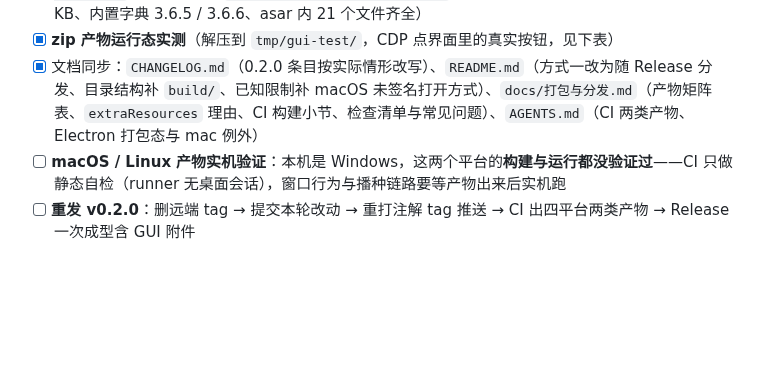
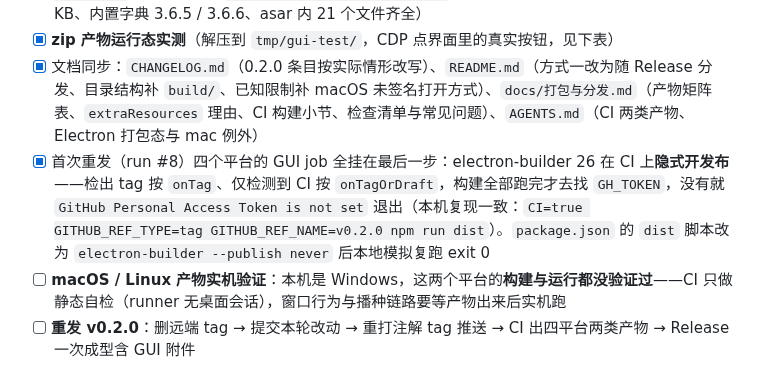
Before and after one commit to lldwb/github-desktop-zh-cn, a Markdown page: docs/gui/tasks.md, the part around the change. GitHub-like rendering; blank space fills up the shorter version.

```diff
--- a/docs/gui/tasks.md
+++ b/docs/gui/tasks.md
@@ -97,6 +97,7 @@
 - [x] 本地构建与自检：`npm run dist` exit 0，产出 `…-win32-x64.zip`（146 MB）与 `…-win32-x64-setup.exe`（106 MB）；`node build/check-gui-dist.js` 全绿（Subsystem=2、app.asar 141 KB、内置字典 3.6.5 / 3.6.6、asar 内 21 个文件齐全）
 - [x] **zip 产物运行态实测**（解压到 `tmp/gui-test/`，CDP 点界面里的真实按钮，见下表）
 - [x] 文档同步：`CHANGELOG.md`（0.2.0 条目按实际情形改写）、`README.md`（方式一改为随 Release 分发、目录结构补 `build/`、已知限制补 macOS 未签名打开方式）、`docs/打包与分发.md`（产物矩阵表、`extraResources` 理由、CI 构建小节、检查清单与常见问题）、`AGENTS.md`（CI 两类产物、Electron 打包态与 mac 例外）
+- [x] 首次重发（run #8）四个平台的 GUI job 全挂在最后一步：electron-builder 26 在 CI 上**隐式开发布**——检出 tag 按 `onTag`、仅检测到 CI 按 `onTagOrDraft`，构建全部跑完才去找 `GH_TOKEN`，没有就 `GitHub Personal Access Token is not set` 退出（本机复现一致：`CI=true GITHUB_REF_TYPE=tag GITHUB_REF_NAME=v0.2.0 npm run dist`）。`package.json` 的 `dist` 脚本改为 `electron-builder --publish never` 后本地模拟复跑 exit 0
 - [ ] **macOS / Linux 产物实机验证**：本机是 Windows，这两个平台的**构建与运行都没验证过**——CI 只做静态自检（runner 无桌面会话），窗口行为与播种链路要等产物出来后实机跑
 - [ ] **重发 v0.2.0**：删远端 tag → 提交本轮改动 → 重打注解 tag 推送 → CI 出四平台两类产物 → Release 一次成型含 GUI 附件
 
```
Also changed, not shown: AGENTS.md (+1 -0 lines), docs/打包与分发.md (+2 -0 lines).
